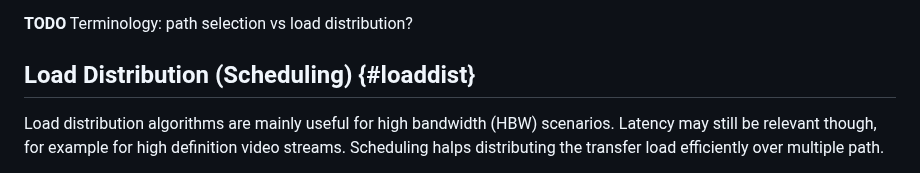
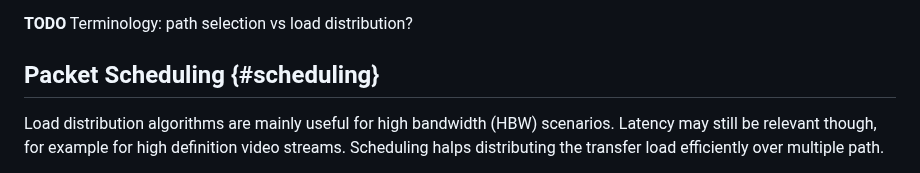
Before and after one commit to netsec-ethz/scion-quic-multipath_I-D, a Markdown page: draft-zaeschke-scion-quic-multipath.md, the part around the change. Rendered like a GitHub page.

```diff
--- a/draft-zaeschke-scion-quic-multipath.md
+++ b/draft-zaeschke-scion-quic-multipath.md
@@ -874,7 +874,7 @@ algorithms.
 
 **TODO** Terminology: path selection vs load distribution?
 
-## Load Distribution (Scheduling) {#loaddist}
+## Packet Scheduling {#scheduling}
 
 Load distribution algorithms are mainly useful for high bandwidth
 (HBW) scenarios. Latency may still be relevant though, for example
```
